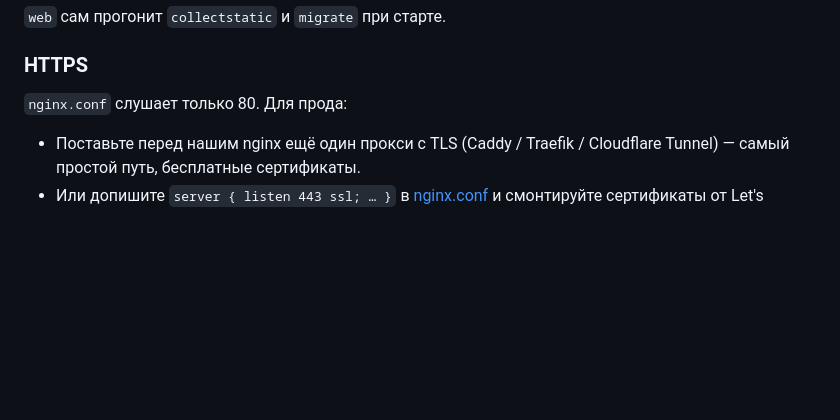
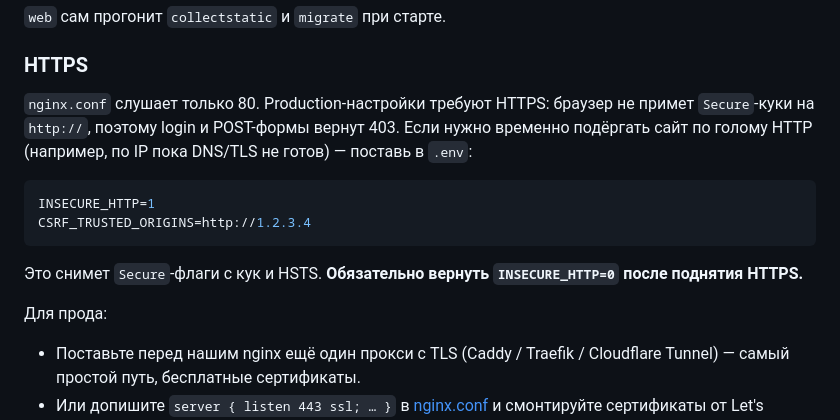
Before and after one commit to valerii-software/dvorik, a Markdown page: README.MD, the part around the change. GitHub-like rendering; blank space fills up the shorter version.

Commit message:
README: document INSECURE_HTTP for HTTP-only test deploys
Co-Authored-By: Claude Opus 4.7 <noreply@anthropic.com>

````diff
--- a/README.MD
+++ b/README.MD
@@ -85,7 +85,20 @@ docker compose exec web python manage.py createsuperuser
 
 ### HTTPS
 
-`nginx.conf` слушает только 80. Для прода:
+`nginx.conf` слушает только 80. Production-настройки требуют HTTPS:
+браузер не примет `Secure`-куки на `http://`, поэтому login и POST-формы
+вернут 403. Если нужно временно подёргать сайт по голому HTTP (например,
+по IP пока DNS/TLS не готов) — поставь в `.env`:
+
+```env
+INSECURE_HTTP=1
+CSRF_TRUSTED_ORIGINS=http://1.2.3.4
+```
+
+Это снимет `Secure`-флаги c кук и HSTS. **Обязательно вернуть `INSECURE_HTTP=0`
+после поднятия HTTPS.**
+
+Для прода:
 - Поставьте перед нашим nginx ещё один прокси с TLS (Caddy / Traefik /
   Cloudflare Tunnel) — самый простой путь, бесплатные сертификаты.
 - Или допишите `server { listen 443 ssl; … }` в [nginx.conf](nginx.conf)
````
